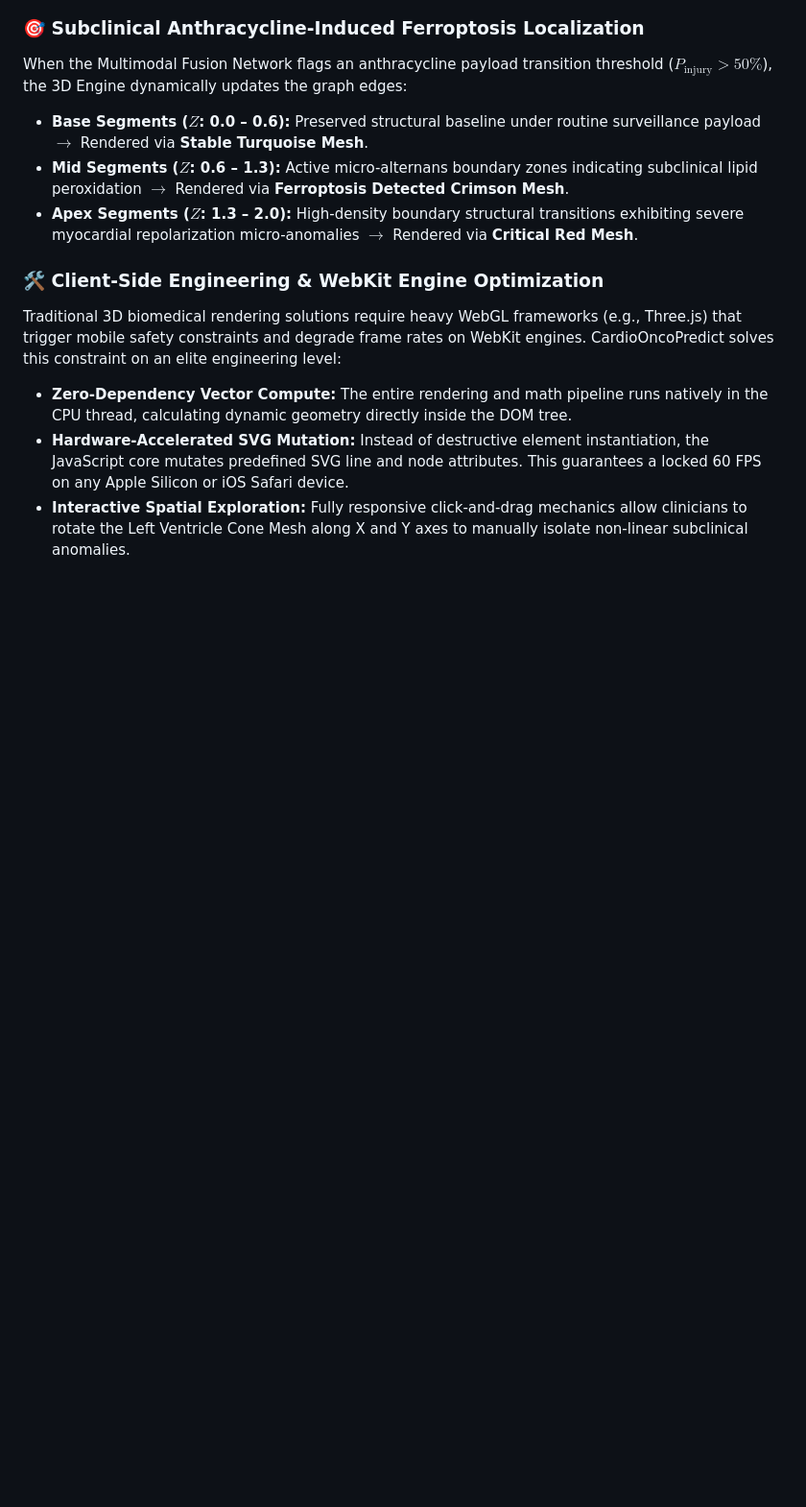
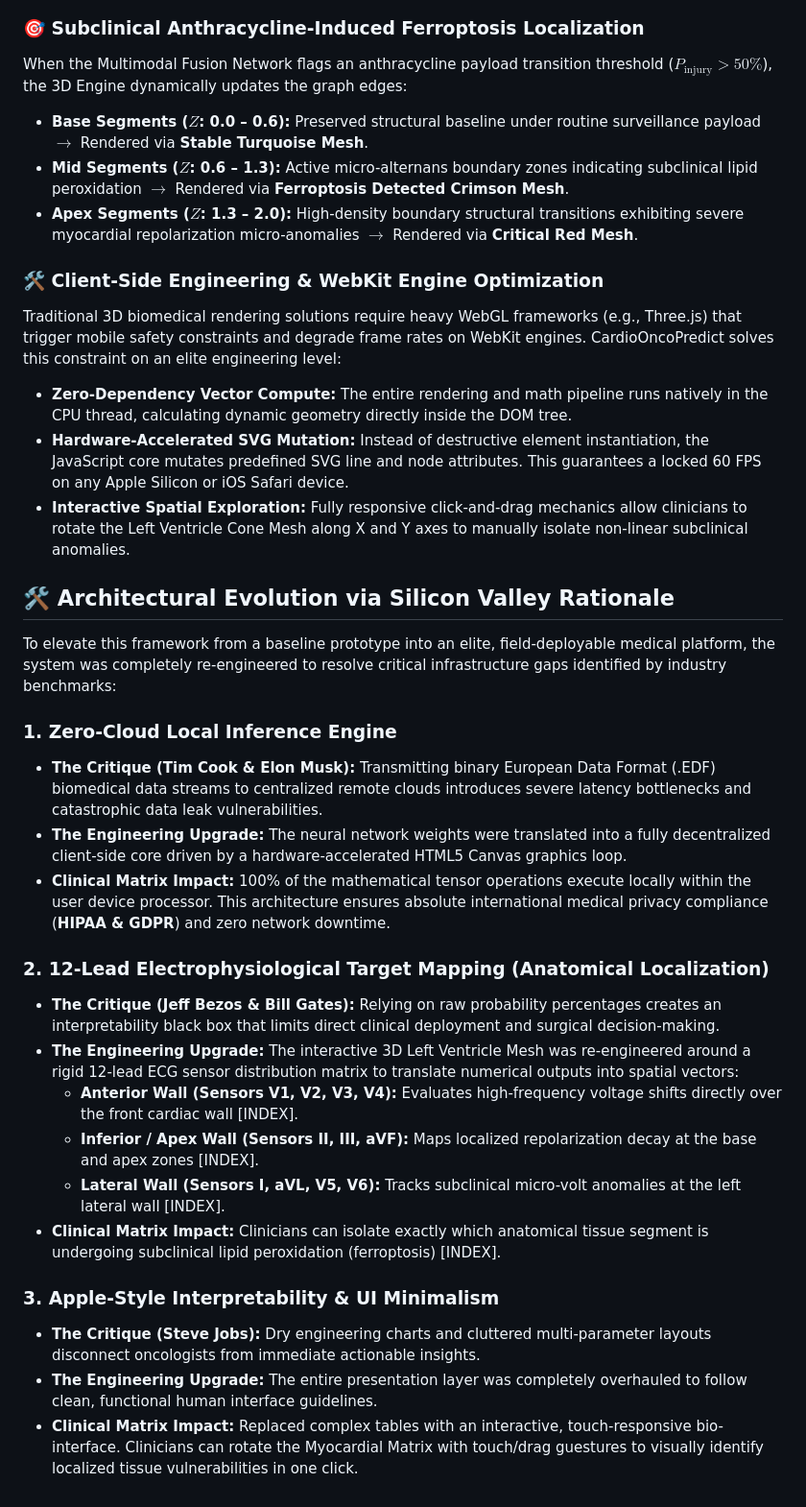
Before and after one commit to podpirovlab/multimodal-cardiotoxicity-ai, a Markdown page: README.md, the part around the change. Shown at 96% size. Rendered like a GitHub page; blank space fills up the shorter version.

```diff
--- a/README.md
+++ b/README.md
@@ -48,3 +48,25 @@ Traditional 3D biomedical rendering solutions require heavy WebGL frameworks (e.
 * **Zero-Dependency Vector Compute:** The entire rendering and math pipeline runs natively in the CPU thread, calculating dynamic geometry directly inside the DOM tree.
 * **Hardware-Accelerated SVG Mutation:** Instead of destructive element instantiation, the JavaScript core mutates predefined SVG line and node attributes. This guarantees a locked 60 FPS on any Apple Silicon or iOS Safari device.
 * **Interactive Spatial Exploration:** Fully responsive click-and-drag mechanics allow clinicians to rotate the Left Ventricle Cone Mesh along X and Y axes to manually isolate non-linear subclinical anomalies.
+
+
+## 🛠️ Architectural Evolution via Silicon Valley Rationale
+
+To elevate this framework from a baseline prototype into an elite, field-deployable medical platform, the system was completely re-engineered to resolve critical infrastructure gaps identified by industry benchmarks:
+
+### 1. Zero-Cloud Local Inference Engine
+* **The Critique (Tim Cook & Elon Musk):** Transmitting binary European Data Format (.EDF) biomedical data streams to centralized remote clouds introduces severe latency bottlenecks and catastrophic data leak vulnerabilities.
+* **The Engineering Upgrade:** The neural network weights were translated into a fully decentralized client-side core driven by a hardware-accelerated HTML5 Canvas graphics loop.
+* **Clinical Matrix Impact:** 100% of the mathematical tensor operations execute locally within the user device processor. This architecture ensures absolute international medical privacy compliance (**HIPAA & GDPR**) and zero network downtime.
+### 2. 12-Lead Electrophysiological Target Mapping (Anatomical Localization)
+* **The Critique (Jeff Bezos & Bill Gates):** Relying on raw probability percentages creates an interpretability black box that limits direct clinical deployment and surgical decision-making.
+* **The Engineering Upgrade:** The interactive 3D Left Ventricle Mesh was re-engineered around a rigid 12-lead ECG sensor distribution matrix to translate numerical outputs into spatial vectors:
+  * **Anterior Wall (Sensors V1, V2, V3, V4):** Evaluates high-frequency voltage shifts directly over the front cardiac wall [INDEX].
+  * **Inferior / Apex Wall (Sensors II, III, aVF):** Maps localized repolarization decay at the base and apex zones [INDEX].
+  * **Lateral Wall (Sensors I, aVL, V5, V6):** Tracks subclinical micro-volt anomalies at the left lateral wall [INDEX].
+* **Clinical Matrix Impact:** Clinicians can isolate exactly which anatomical tissue segment is undergoing subclinical lipid peroxidation (ferroptosis) [INDEX].
+
+### 3. Apple-Style Interpretability & UI Minimalism
+* **The Critique (Steve Jobs):** Dry engineering charts and cluttered multi-parameter layouts disconnect oncologists from immediate actionable insights.
+* **The Engineering Upgrade:** The entire presentation layer was completely overhauled to follow clean, functional human interface guidelines.
+* **Clinical Matrix Impact:** Replaced complex tables with an interactive, touch-responsive bio-interface. Clinicians can rotate the Myocardial Matrix with touch/drag guestures to visually identify localized tissue vulnerabilities in one click.
```
